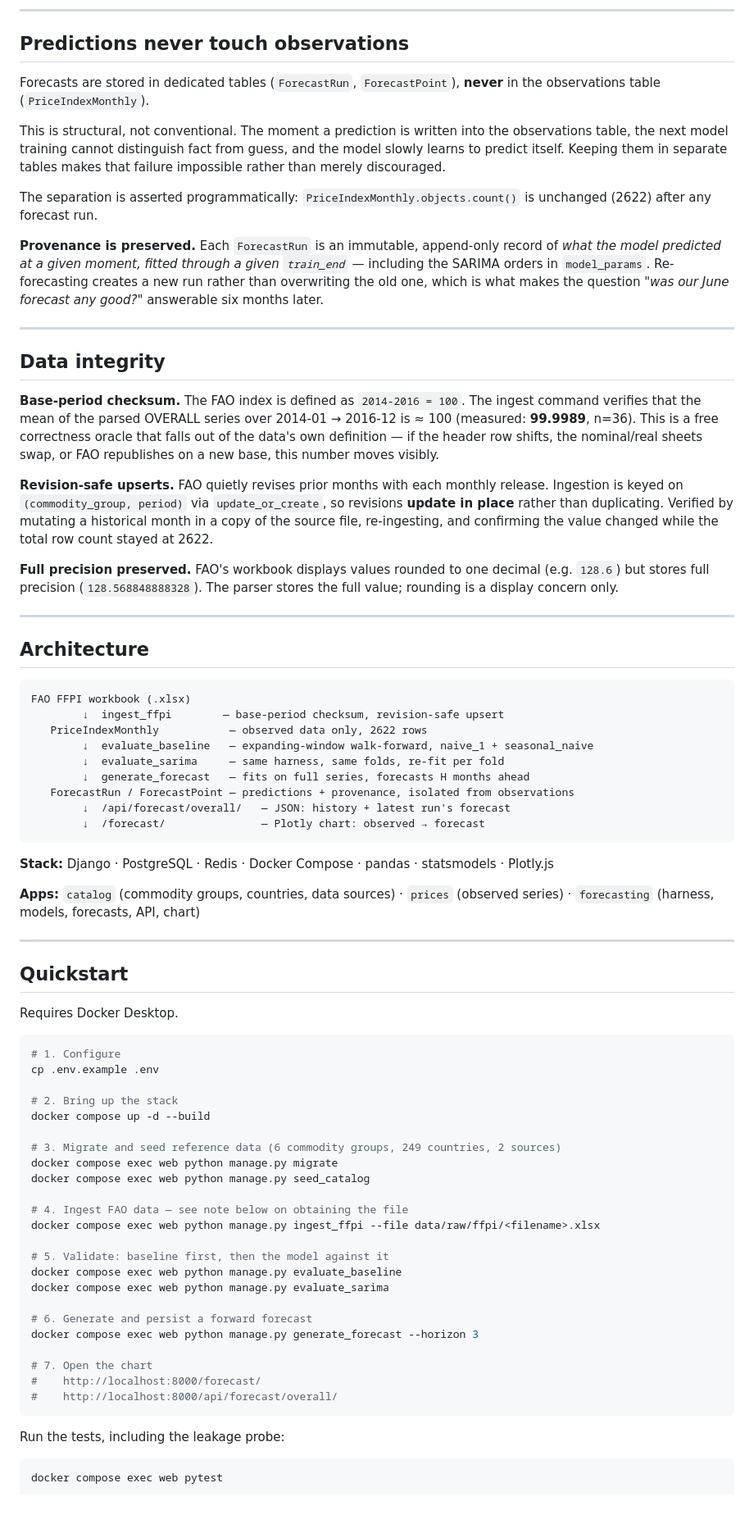
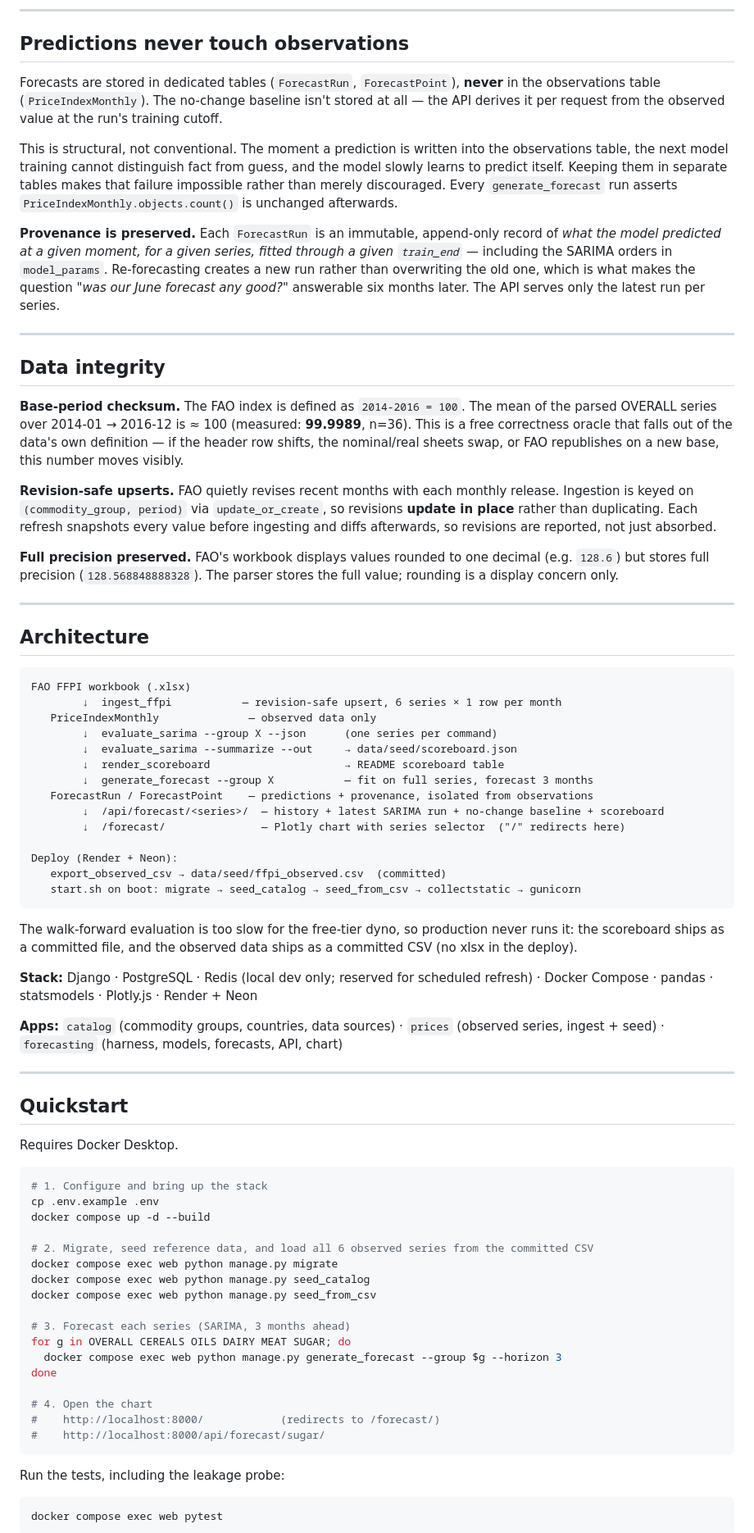
Before and after one commit to alokday007/food-price-intel, a Markdown page: README.md, the part around the change printed below. Shown: that part at 82% size. Drawn GitHub-style; blank space fills up the shorter version.

````diff
--- a/README.md
+++ b/README.md
@@ -59,21 +85,19 @@ The probe covers both the naive baselines and the SARIMA forecaster, which re-fi
 
 ## Predictions never touch observations
 
-Forecasts are stored in dedicated tables (`ForecastRun`, `ForecastPoint`), **never** in the observations table (`PriceIndexMonthly`).
+Forecasts are stored in dedicated tables (`ForecastRun`, `ForecastPoint`), **never** in the observations table (`PriceIndexMonthly`). The no-change baseline isn't stored at all — the API derives it per request from the observed value at the run's training cutoff.
 
-This is structural, not conventional. The moment a prediction is written into the observations table, the next model training cannot distinguish fact from guess, and the model slowly learns to predict itself. Keeping them in separate tables makes that failure impossible rather than merely discouraged.
+This is structural, not conventional. The moment a prediction is written into the observations table, the next model training cannot distinguish fact from guess, and the model slowly learns to predict itself. Keeping them in separate tables makes that failure impossible rather than merely discouraged. Every `generate_forecast` run asserts `PriceIndexMonthly.objects.count()` is unchanged afterwards.
 
-The separation is asserted programmatically: `PriceIndexMonthly.objects.count()` is unchanged (2622) after any forecast run.
-
-**Provenance is preserved.** Each `ForecastRun` is an immutable, append-only record of *what the model predicted at a given moment, fitted through a given `train_end`* — including the SARIMA orders in `model_params`. Re-forecasting creates a new run rather than overwriting the old one, which is what makes the question *"was our June forecast any good?"* answerable six months later.
+**Provenance is preserved.** Each `ForecastRun` is an immutable, append-only record of *what the model predicted at a given moment, for a given series, fitted through a given `train_end`* — including the SARIMA orders in `model_params`. Re-forecasting creates a new run rather than overwriting the old one, which is what makes the question *"was our June forecast any good?"* answerable six months later. The API serves only the latest run per series.
 
 ---
 
 ## Data integrity
 
-**Base-period checksum.** The FAO index is defined as `2014-2016 = 100`. The ingest command verifies that the mean of the parsed OVERALL series over 2014-01 → 2016-12 is ≈ 100 (measured: **99.9989**, n=36). This is a free correctness oracle that falls out of the data's own definition — if the header row shifts, the nominal/real sheets swap, or FAO republishes on a new base, this number moves visibly.
+**Base-period checksum.** The FAO index is defined as `2014-2016 = 100`. The mean of the parsed OVERALL series over 2014-01 → 2016-12 is ≈ 100 (measured: **99.9989**, n=36). This is a free correctness oracle that falls out of the data's own definition — if the header row shifts, the nominal/real sheets swap, or FAO republishes on a new base, this number moves visibly.
 
-**Revision-safe upserts.** FAO quietly revises prior months with each monthly release. Ingestion is keyed on `(commodity_group, period)` via `update_or_create`, so revisions **update in place** rather than duplicating. Verified by mutating a historical month in a copy of the source file, re-ingesting, and confirming the value changed while the total row count stayed at 2622.
+**Revision-safe upserts.** FAO quietly revises recent months with each monthly release. Ingestion is keyed on `(commodity_group, period)` via `update_or_create`, so revisions **update in place** rather than duplicating. Each refresh snapshots every value before ingesting and diffs afterwards, so revisions are reported, not just absorbed.
 
 **Full precision preserved.** FAO's workbook displays values rounded to one decimal (e.g. `128.6`) but stores full precision (`128.568848888328`). The parser stores the full value; rounding is a display concern only.
 
@@ -83,19 +107,26 @@ The separation is asserted programmatically: `PriceIndexMonthly.objects.count()`
 
 ```
 FAO FFPI workbook (.xlsx)
-        ↓  ingest_ffpi        — base-period checksum, revision-safe upsert
-   PriceIndexMonthly           — observed data only, 2622 rows
-        ↓  evaluate_baseline   — expanding-window walk-forward, naive_1 + seasonal_naive
-        ↓  evaluate_sarima     — same harness, same folds, re-fit per fold
-        ↓  generate_forecast   — fits on full series, forecasts H months ahead
-   ForecastRun / ForecastPoint — predictions + provenance, isolated from observations
-        ↓  /api/forecast/overall/   — JSON: history + latest run's forecast
-        ↓  /forecast/               — Plotly chart: observed → forecast
+        ↓  ingest_ffpi           — revision-safe upsert, 6 series × 1 row per month
+   PriceIndexMonthly              — observed data only
+        ↓  evaluate_sarima --group X --json      (one series per command)
+        ↓  evaluate_sarima --summarize --out     → data/seed/scoreboard.json
+        ↓  render_scoreboard                     → README scoreboard table
+        ↓  generate_forecast --group X           — fit on full series, forecast 3 months
+   ForecastRun / ForecastPoint    — predictions + provenance, isolated from observations
+        ↓  /api/forecast/<series>/  — history + latest SARIMA run + no-change baseline + scoreboard
+        ↓  /forecast/               — Plotly chart with series selector  ("/" redirects here)
+
+Deploy (Render + Neon):
+   export_observed_csv → data/seed/ffpi_observed.csv  (committed)
+   start.sh on boot: migrate → seed_catalog → seed_from_csv → collectstatic → gunicorn
 ```
 
-**Stack:** Django · PostgreSQL · Redis · Docker Compose · pandas · statsmodels · Plotly.js
+The walk-forward evaluation is too slow for the free-tier dyno, so production never runs it: the scoreboard ships as a committed file, and the observed data ships as a committed CSV (no xlsx in the deploy).
 
-**Apps:** `catalog` (commodity groups, countries, data sources) · `prices` (observed series) · `forecasting` (harness, models, forecasts, API, chart)
+**Stack:** Django · PostgreSQL · Redis (local dev only; reserved for scheduled refresh) · Docker Compose · pandas · statsmodels · Plotly.js · Render + Neon
+
+**Apps:** `catalog` (commodity groups, countries, data sources) · `prices` (observed series, ingest + seed) · `forecasting` (harness, models, forecasts, API, chart)
 
 ---
 
@@ -104,29 +135,23 @@ FAO FFPI workbook (.xlsx)
 Requires Docker Desktop.
 
 ```bash
-# 1. Configure
+# 1. Configure and bring up the stack
 cp .env.example .env
-
-# 2. Bring up the stack
 docker compose up -d --build
 
-# 3. Migrate and seed reference data (6 commodity groups, 249 countries, 2 sources)
+# 2. Migrate, seed reference data, and load all 6 observed series from the committed CSV
 docker compose exec web python manage.py migrate
 docker compose exec web python manage.py seed_catalog
+docker compose exec web python manage.py seed_from_csv
 
-# 4. Ingest FAO data — see note below on obtaining the file
-docker compose exec web python manage.py ingest_ffpi --file data/raw/ffpi/<filename>.xlsx
+# 3. Forecast each series (SARIMA, 3 months ahead)
+for g in OVERALL CEREALS OILS DAIRY MEAT SUGAR; do
+  docker compose exec web python manage.py generate_forecast --group $g --horizon 3
+done
 
-# 5. Validate: baseline first, then the model against it
-docker compose exec web python manage.py evaluate_baseline
-docker compose exec web python manage.py evaluate_sarima
-
-# 6. Generate and persist a forward forecast
-docker compose exec web python manage.py generate_forecast --horizon 3
-
-# 7. Open the chart
-#    http://localhost:8000/forecast/
-#    http://localhost:8000/api/forecast/overall/
+# 4. Open the chart
+#    http://localhost:8000/            (redirects to /forecast/)
+#    http://localhost:8000/api/forecast/sugar/
 ```
 
 Run the tests, including the leakage probe:
````
Also changed, not shown: other parts of README.md (+81 -37 lines), docs/REFRESH.md (added, +174 -0 lines), docs/chart.png, 4 other files.
